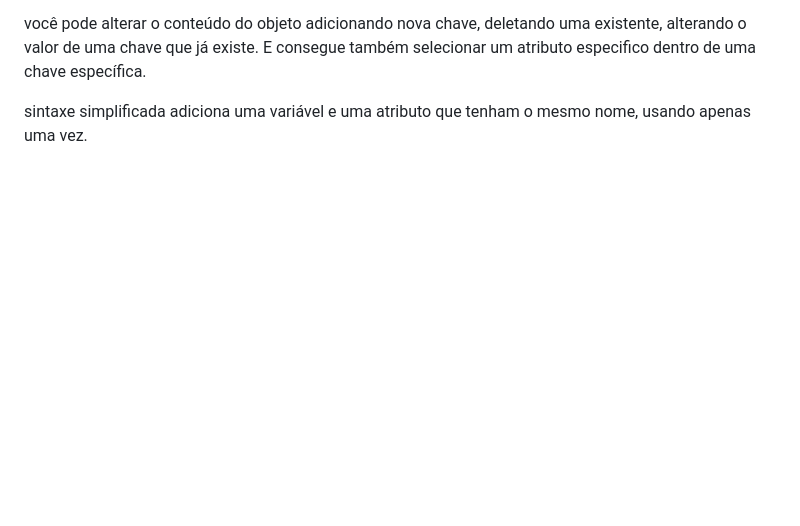
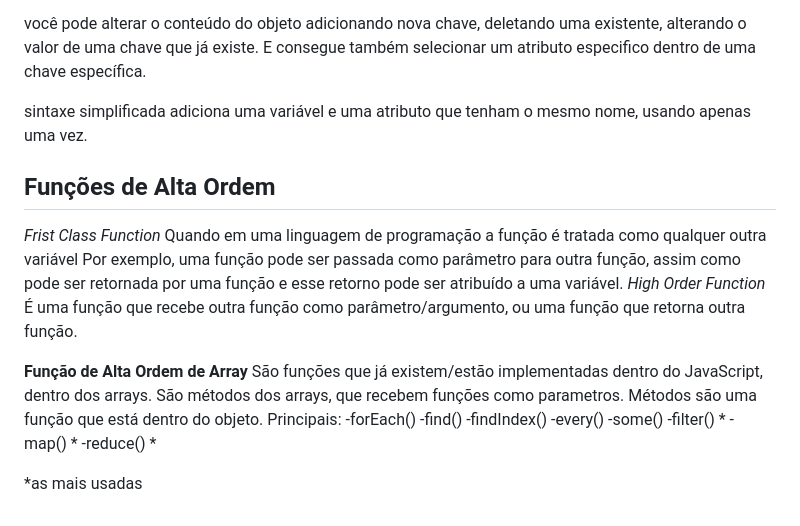
Before and after one commit to gabinatalie/front-em-react, a Markdown page: resumo.md, the part around the change. Rendered like a GitHub page; blank space fills up the shorter version.

Commit message:
"inclusão da aula 11 e atualização do resumo"

```diff
--- a/resumo.md
+++ b/resumo.md
@@ -316,3 +316,27 @@ Diferente do array que recebe vários conteúdos dentro de [], o objeto é mais
 você pode alterar o conteúdo do objeto adicionando nova chave, deletando uma existente, alterando o valor de uma chave que já existe. E consegue também selecionar um atributo especifico dentro de uma chave específica.
 
 sintaxe simplificada adiciona uma variável e uma atributo que tenham o mesmo nome, usando apenas uma vez.
+
+
+## Funções de Alta Ordem ##
+
+*Frist Class Function*
+Quando em uma linguagem de programação a função é tratada como qualquer outra variável
+Por exemplo, uma função pode ser passada como parâmetro para outra função, assim como pode ser retornada por uma função e esse retorno pode ser atribuído a uma variável.
+*High Order Function*
+É uma função que recebe outra função como parâmetro/argumento, ou uma função que retorna outra função.
+
+**Função de Alta Ordem de Array**
+São funções que já existem/estão implementadas dentro do JavaScript, dentro dos arrays.
+São métodos dos arrays, que recebem funções como parametros. Métodos são uma função que está dentro do objeto.
+Principais:
+-forEach()
+-find()
+-findIndex()
+-every()
+-some()
+-filter() *
+-map() *
+-reduce() *
+
+*as mais usadas
```
